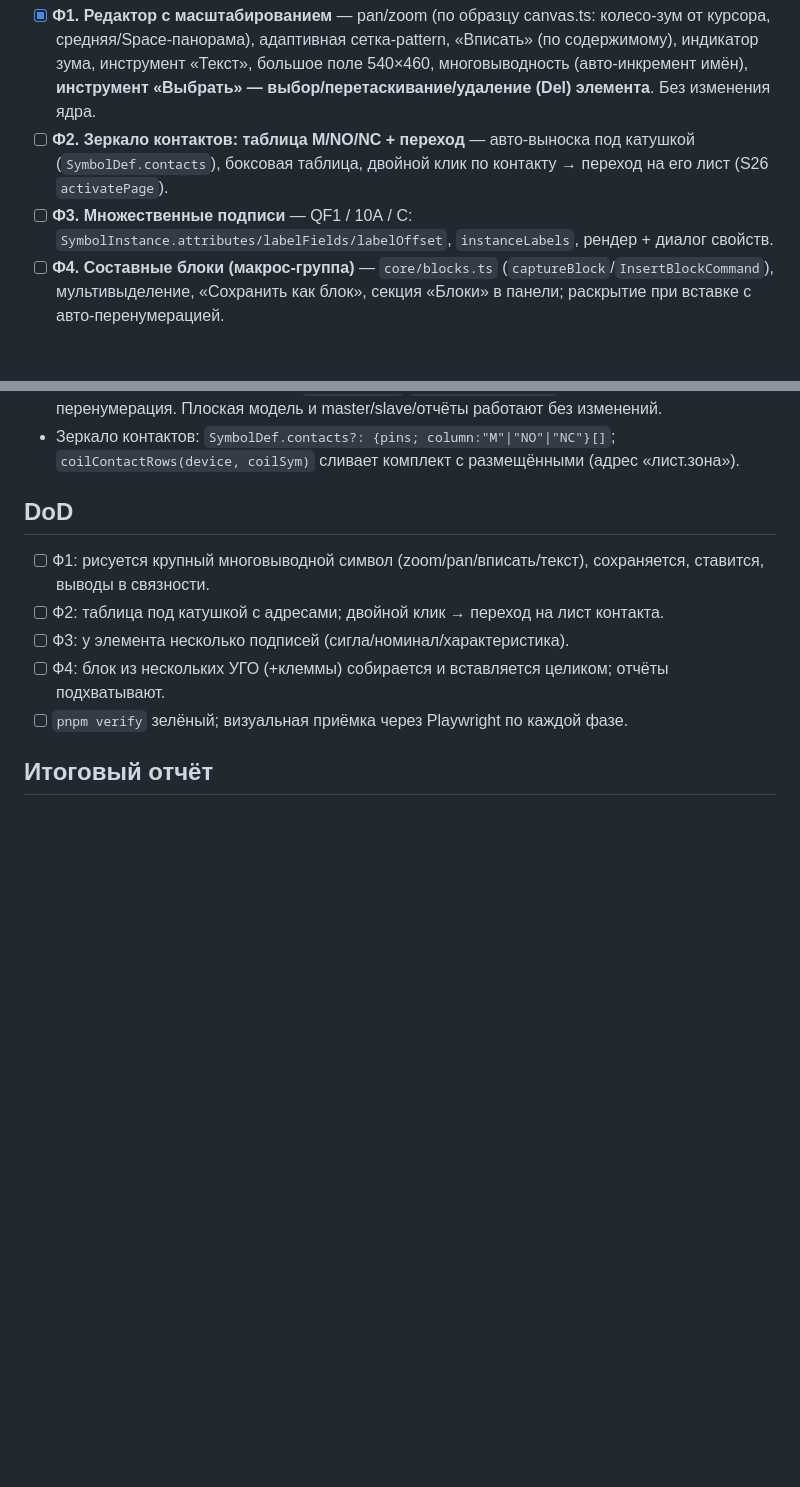
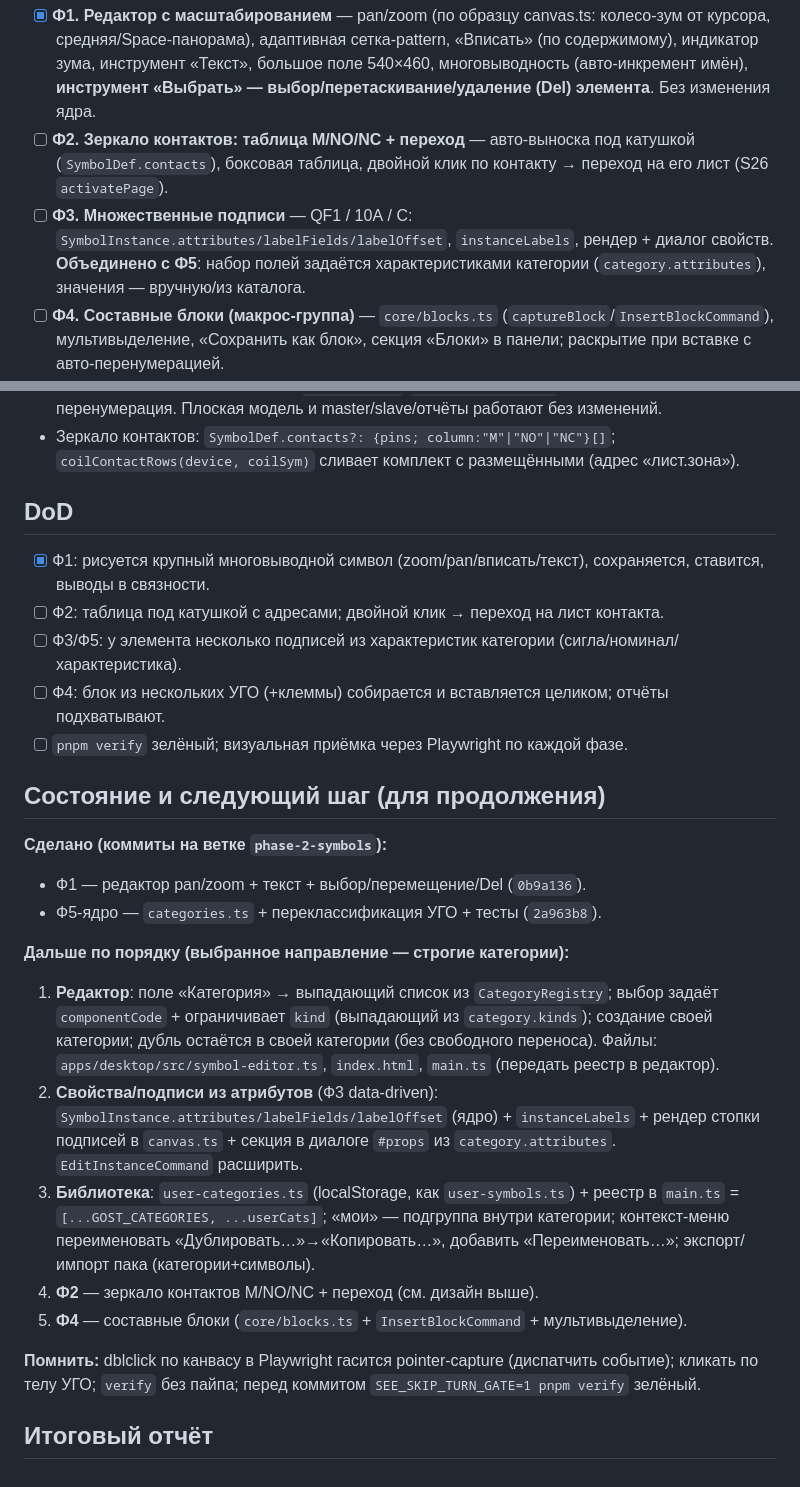
Before and after one commit to leonpiter/mastersmeta_electric, a Markdown page: docs/sprints/S27-ugo-editor-complex.md, 2 parts joined by grey strips. Rendered like a GitHub page; blank space fills up the shorter version.

Commit message:
@ docs(sprint-27): зафиксировать состояние и следующий шаг
- Ф1 (редактор pan/zoom) и Ф5-ядро (типизированные категории) отмечены готовыми
- Ф3 объединена с Ф5 (подписи из характеристик категории)
- добавлен раздел «Состояние и следующий шаг» с порядком работ и файлами
  (редактор-список категорий → свойства/подписи из атрибутов → библиотека/экспорт →
  Ф2 зеркало контактов → Ф4 блоки) + памятка по Playwright/verify

Co-Authored-By: Claude Opus 4.7 <noreply@anthropic.com>
@

```diff
--- a/docs/sprints/S27-ugo-editor-complex.md
+++ b/docs/sprints/S27-ugo-editor-complex.md
@@ -12,7 +12,7 @@
 ## Scope (фазами)
 - [x] **Ф1. Редактор с масштабированием** — pan/zoom (по образцу canvas.ts: колесо-зум от курсора, средняя/Space-панорама), адаптивная сетка-pattern, «Вписать» (по содержимому), индикатор зума, инструмент «Текст», большое поле 540×460, многовыводность (авто-инкремент имён), **инструмент «Выбрать» — выбор/перетаскивание/удаление (Del) элемента**. Без изменения ядра.
 - [ ] **Ф2. Зеркало контактов: таблица M/NO/NC + переход** — авто-выноска под катушкой (`SymbolDef.contacts`), боксовая таблица, двойной клик по контакту → переход на его лист (S26 `activatePage`).
-- [ ] **Ф3. Множественные подписи** — QF1 / 10А / С: `SymbolInstance.attributes/labelFields/labelOffset`, `instanceLabels`, рендер + диалог свойств.
+- [ ] **Ф3. Множественные подписи** — QF1 / 10А / С: `SymbolInstance.attributes/labelFields/labelOffset`, `instanceLabels`, рендер + диалог свойств. **Объединено с Ф5**: набор полей задаётся характеристиками категории (`category.attributes`), значения — вручную/из каталога.
 - [ ] **Ф4. Составные блоки (макрос-группа)** — `core/blocks.ts` (`captureBlock`/`InsertBlockCommand`), мультивыделение, «Сохранить как блок», секция «Блоки» в панели; раскрытие при вставке с авто-перенумерацией.
 - [ ] **Ф5. Типизированные категории оборудования** (решение пользователя) — строгие категории-классы (`EquipmentCategory`: код+kind+схема характеристик); символ живёт в своей категории (перенос запрещён); базовый комплект `GOST_CATEGORIES` + пользовательские категории; характеристики категории питают подписи/свойства (Ф3 data-driven); экспорт/шеринг своих категорий+УГО (пак, S12).
   - [x] Ядро: `categories.ts` (`AttrDef`/`EquipmentCategory`/`GOST_CATEGORIES`/`CategoryRegistry`), переклассификация встроенных УГО в типизированные категории, +тесты.
@@ -26,11 +26,25 @@
 - Зеркало контактов: `SymbolDef.contacts?: {pins; column:"M"|"NO"|"NC"}[]`; `coilContactRows(device, coilSym)` сливает комплект с размещёнными (адрес «лист.зона»).
 
 ## DoD
-- [ ] Ф1: рисуется крупный многовыводной символ (zoom/pan/вписать/текст), сохраняется, ставится, выводы в связности.
+- [x] Ф1: рисуется крупный многовыводной символ (zoom/pan/вписать/текст), сохраняется, ставится, выводы в связности.
 - [ ] Ф2: таблица под катушкой с адресами; двойной клик → переход на лист контакта.
-- [ ] Ф3: у элемента несколько подписей (сигла/номинал/характеристика).
+- [ ] Ф3/Ф5: у элемента несколько подписей из характеристик категории (сигла/номинал/характеристика).
 - [ ] Ф4: блок из нескольких УГО (+клеммы) собирается и вставляется целиком; отчёты подхватывают.
 - [ ] `pnpm verify` зелёный; визуальная приёмка через Playwright по каждой фазе.
 
+## Состояние и следующий шаг (для продолжения)
+**Сделано (коммиты на ветке `phase-2-symbols`):**
+- Ф1 — редактор pan/zoom + текст + выбор/перемещение/Del (`0b9a136`).
+- Ф5-ядро — `categories.ts` + переклассификация УГО + тесты (`2a963b8`).
+
+**Дальше по порядку (выбранное направление — строгие категории):**
+1. **Редактор**: поле «Категория» → выпадающий список из `CategoryRegistry`; выбор задаёт `componentCode` + ограничивает `kind` (выпадающий из `category.kinds`); создание своей категории; дубль остаётся в своей категории (без свободного переноса). Файлы: `apps/desktop/src/symbol-editor.ts`, `index.html`, `main.ts` (передать реестр в редактор).
+2. **Свойства/подписи из атрибутов** (Ф3 data-driven): `SymbolInstance.attributes/labelFields/labelOffset` (ядро) + `instanceLabels` + рендер стопки подписей в `canvas.ts` + секция в диалоге `#props` из `category.attributes`. `EditInstanceCommand` расширить.
+3. **Библиотека**: `user-categories.ts` (localStorage, как `user-symbols.ts`) + реестр в `main.ts` = `[...GOST_CATEGORIES, ...userCats]`; «мои» — подгруппа внутри категории; контекст-меню переименовать «Дублировать…»→«Копировать…», добавить «Переименовать…»; экспорт/импорт пака (категории+символы).
+4. **Ф2** — зеркало контактов M/NO/NC + переход (см. дизайн выше).
+5. **Ф4** — составные блоки (`core/blocks.ts` + `InsertBlockCommand` + мультивыделение).
+
+**Помнить:** dblclick по канвасу в Playwright гасится pointer-capture (диспатчить событие); кликать по телу УГО; `verify` без пайпа; перед коммитом `SEE_SKIP_TURN_GATE=1 pnpm verify` зелёный.
+
 ## Итоговый отчёт
 <!-- заполняется /sprint-finalize -->
```
